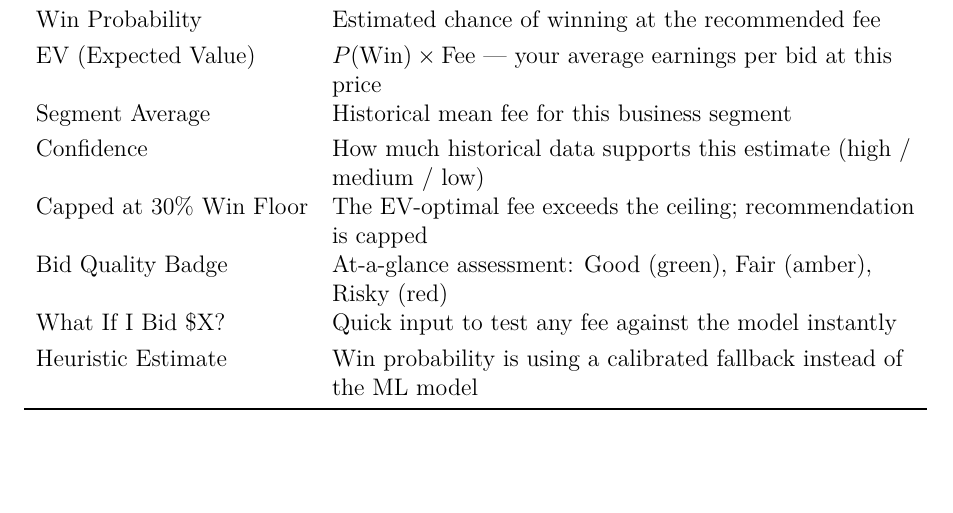
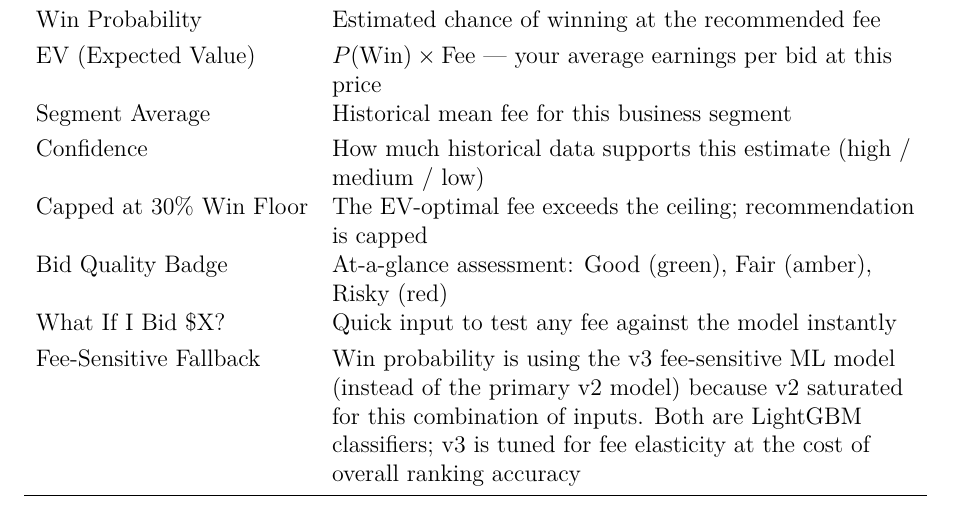
Before and after one commit to ujjawal40/BidRecommendationSystem, a LaTeX document (docs/USER_GUIDE.tex): part of page 6 of 6, cut so that both start at the same text, the shorter picture padded with empty space. Compiled offline with pdfLaTeX.

Commit message:
docs(USER_GUIDE): sync .tex + regenerated .pdf with .md edit
Quick Reference 'Heuristic Estimate' row updated to 'Fee-Sensitive
Fallback' in the .tex source. PDF rebuilt with tectonic so .md, .tex,
and .pdf are all in sync.

Co-Authored-By: Ujjawal Dwivedi <ujjawaldwivedi@gmail.com>

```diff
--- a/docs/USER_GUIDE.tex
+++ b/docs/USER_GUIDE.tex
@@ -354,7 +354,7 @@ effort to higher-value pursuits.
     Capped at 30\% Win Floor & The EV-optimal fee exceeds the ceiling; recommendation is capped \\[0.3em]
     Bid Quality Badge & At-a-glance assessment: Good (green), Fair (amber), Risky (red) \\[0.3em]
     What If I Bid \$X? & Quick input to test any fee against the model instantly \\[0.3em]
-    Heuristic Estimate & Win probability is using a calibrated fallback instead of the ML model \\
+    Fee-Sensitive Fallback & Win probability is using the v3 fee-sensitive ML model (instead of the primary v2 model) because v2 saturated for this combination of inputs. Both are LightGBM classifiers; v3 is tuned for fee elasticity at the cost of overall ranking accuracy \\
     \bottomrule
 \end{tabularx}
 
```
Also changed, not shown: docs/USER_GUIDE.pdf.
